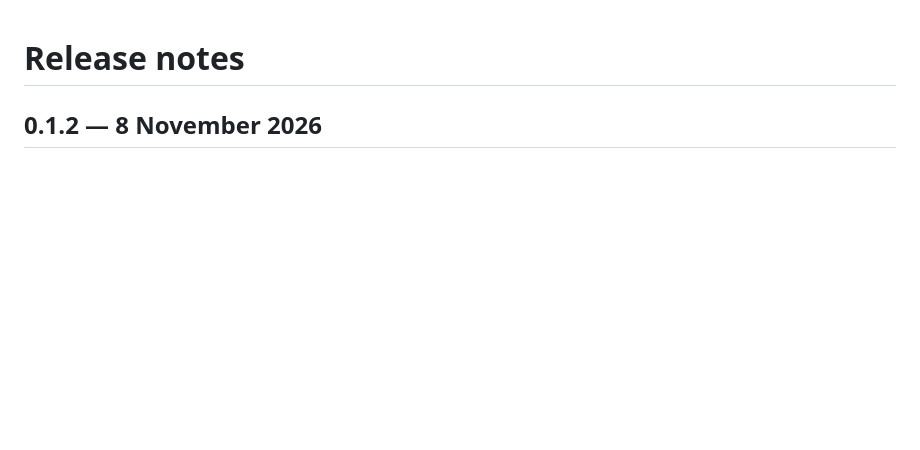
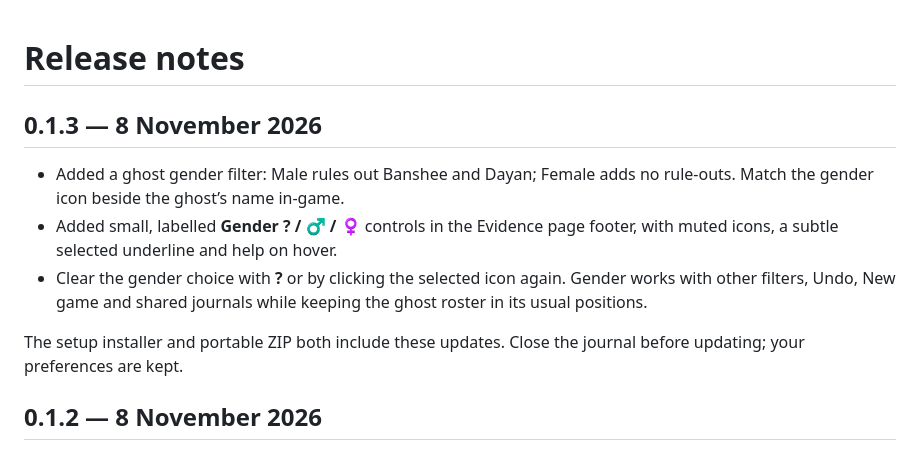
Before and after one commit to Martin10014/gekkos-journal, a Markdown page: CHANGELOG.md, the part around the change. GitHub-like rendering; blank space fills up the shorter version.

```diff
--- a/CHANGELOG.md
+++ b/CHANGELOG.md
@@ -1,4 +1,17 @@
 # Release notes
+
+## 0.1.3 — 8 November 2026
+
+- Added a ghost gender filter: Male rules out Banshee and Dayan; Female adds no
+  rule-outs. Match the gender icon beside the ghost’s name in-game.
+- Added small, labelled **Gender ? / ♂ / ♀** controls in the Evidence page footer,
+  with muted icons, a subtle selected underline and help on hover.
+- Clear the gender choice with **?** or by clicking the selected icon again.
+  Gender works with other filters, Undo, New game and shared journals while
+  keeping the ghost roster in its usual positions.
+
+The setup installer and portable ZIP both include these updates. Close the
+journal before updating; your preferences are kept.
 
 ## 0.1.2 — 8 November 2026
 
```
Also changed, not shown: README.md (+4 -3 lines), THIRD_PARTY_NOTICES.md (+1 -1 lines), screenshots/journal.png.
